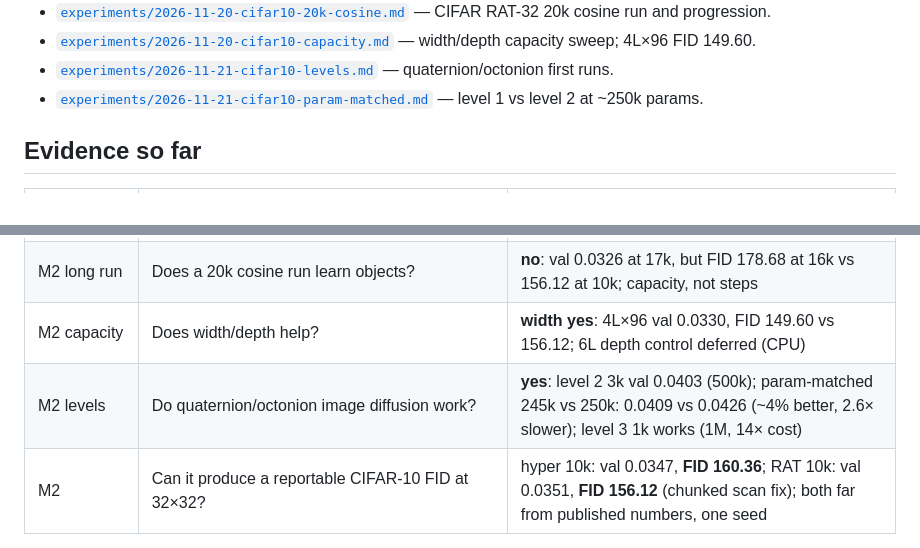
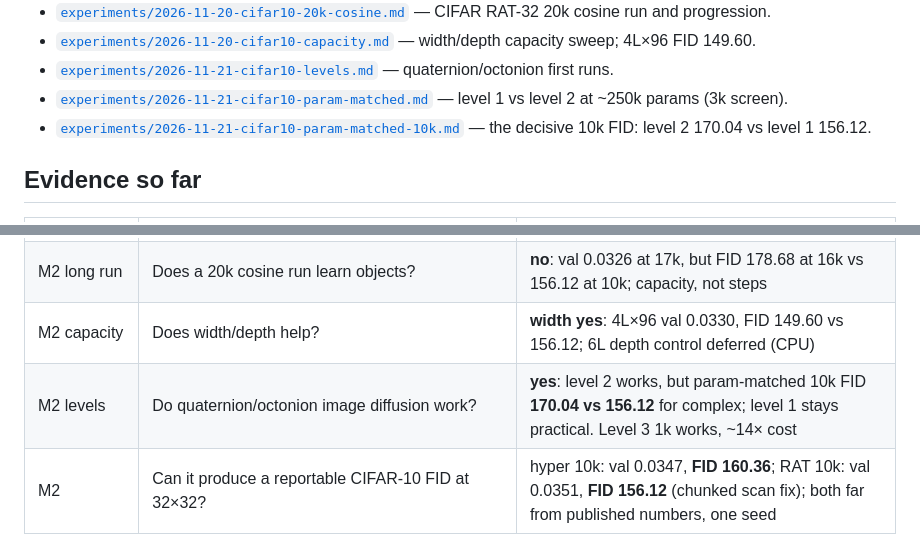
Before and after one commit to pvlb-dev/wink, a Markdown page: docs/index.md, 2 parts joined by grey strips. Rendered like a GitHub page.

```diff
--- a/docs/index.md
+++ b/docs/index.md
@@ -32,7 +32,9 @@ length.
 - [`experiments/2026-11-21-cifar10-levels.md`](experiments/2026-11-21-cifar10-levels.md)
   — quaternion/octonion first runs.
 - [`experiments/2026-11-21-cifar10-param-matched.md`](experiments/2026-11-21-cifar10-param-matched.md)
-  — level 1 vs level 2 at ~250k params.
+  — level 1 vs level 2 at ~250k params (3k screen).
+- [`experiments/2026-11-21-cifar10-param-matched-10k.md`](experiments/2026-11-21-cifar10-param-matched-10k.md)
+  — the decisive 10k FID: level 2 170.04 vs level 1 156.12.
 
 ## Evidence so far
 
@@ -43,7 +45,7 @@ length.
 | M2 head sweep | Does head count change CIFAR sample character? | **done at 10k**: h32 fastest, quality saturates; rows nearly identical; FID 156.12 only for h32 |
 | M2 long run | Does a 20k cosine run learn objects? | **no**: val 0.0326 at 17k, but FID 178.68 at 16k vs 156.12 at 10k; capacity, not steps |
 | M2 capacity | Does width/depth help? | **width yes**: 4L×96 val 0.0330, FID 149.60 vs 156.12; 6L depth control deferred (CPU) |
-| M2 levels | Do quaternion/octonion image diffusion work? | **yes**: level 2 3k val 0.0403 (500k); param-matched 245k vs 250k: 0.0409 vs 0.0426 (~4% better, 2.6× slower); level 3 1k works (1M, 14× cost) |
+| M2 levels | Do quaternion/octonion image diffusion work? | **yes**: level 2 works, but param-matched 10k FID **170.04 vs 156.12** for complex; level 1 stays practical. Level 3 1k works, ~14× cost |
 | M2 | Can it produce a reportable CIFAR-10 FID at 32×32? | hyper 10k: val 0.0347, **FID 160.36**; RAT 10k: val 0.0351, **FID 156.12** (chunked scan fix); both far from published numbers, one seed |
 
 No number in this repo is a claim until the run report states the budget and the
```
Also changed, not shown: README.md (+4 -3 lines), docs/experiments/2026-11-21-cifar10-param-matched-10k.md (added, +59 -0 lines), docs/assets/cifar10/cifar_rat_l2_w44_10k_64.png (added), docs/assets/cifar10/levels_param_matched_10k.png (added), 1 other file.
